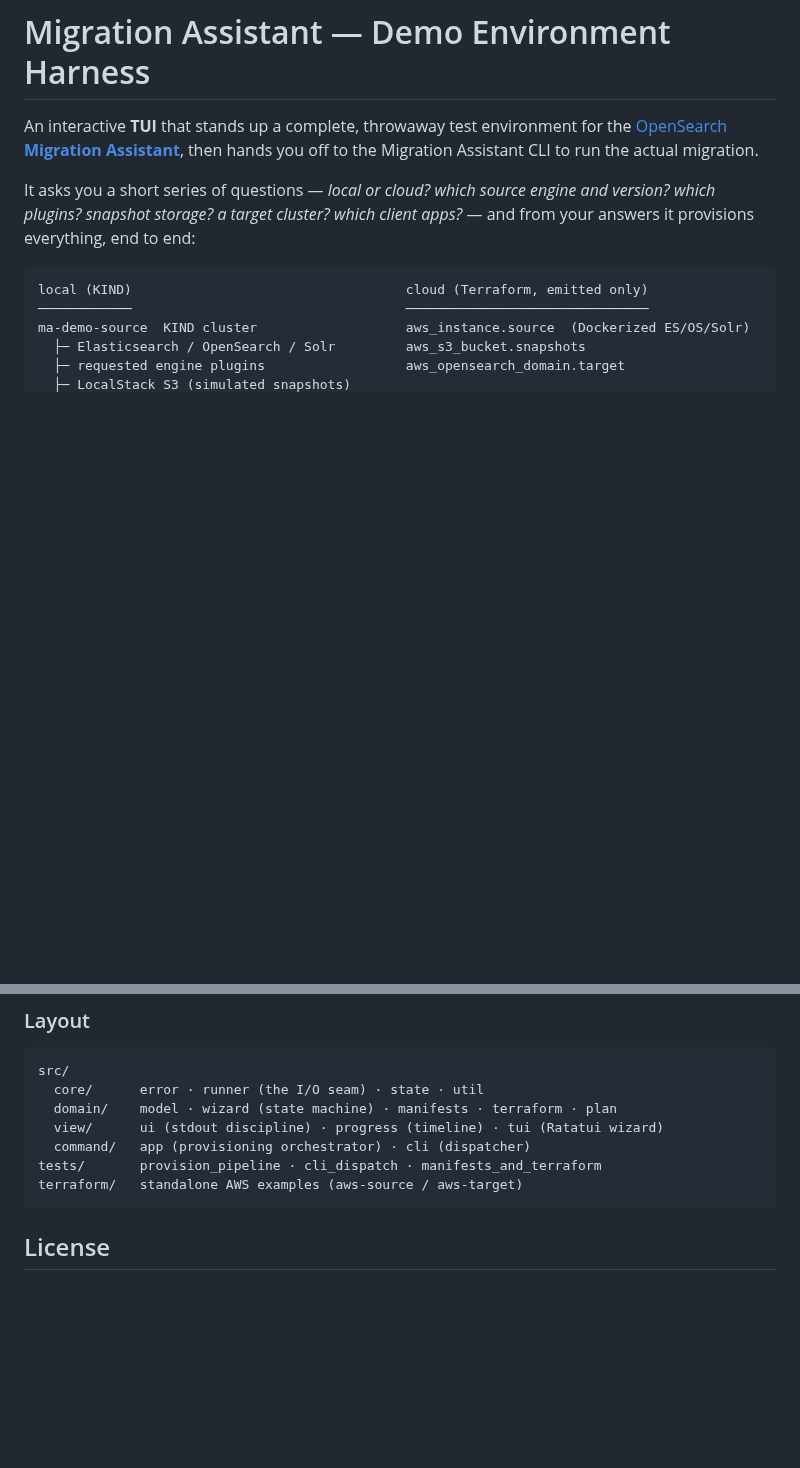
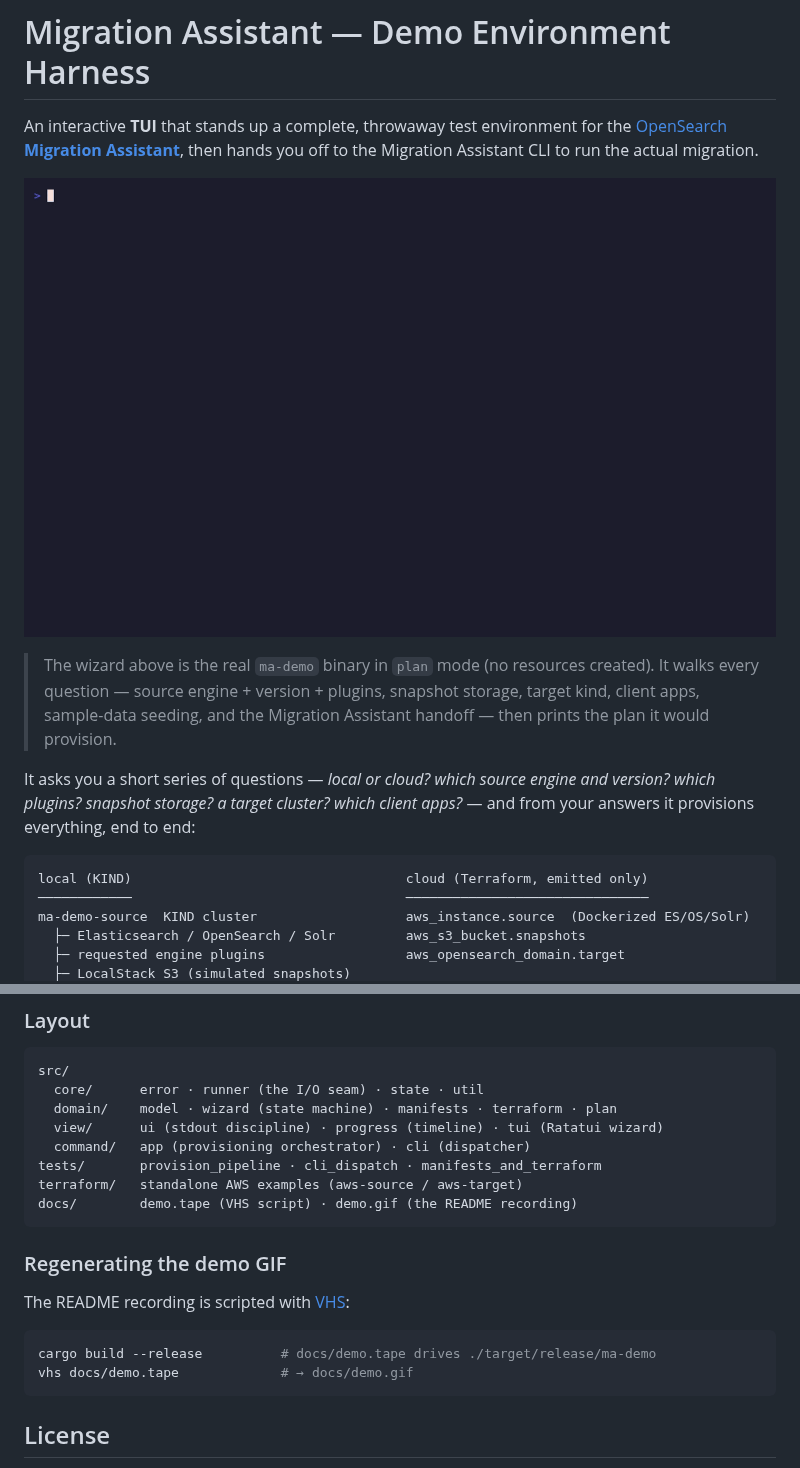
Before and after one commit to AndreKurait/opensearch-migrations-demo, a Markdown page: README.md, 2 parts joined by grey strips. Rendered like a GitHub page; pictures changed too: docs/demo.gif (added); blank space fills up the shorter version.

````diff
--- a/README.md
+++ b/README.md
@@ -3,6 +3,13 @@
 An interactive **TUI** that stands up a complete, throwaway test environment for
 the [OpenSearch **Migration Assistant**](https://github.com/opensearch-project/opensearch-migrations),
 then hands you off to the Migration Assistant CLI to run the actual migration.
+
+![ma-demo wizard walkthrough](docs/demo.gif)
+
+> The wizard above is the real `ma-demo` binary in `plan` mode (no resources
+> created). It walks every question — source engine + version + plugins,
+> snapshot storage, target kind, client apps, sample-data seeding, and the
+> Migration Assistant handoff — then prints the plan it would provision.
 
 It asks you a short series of questions — *local or cloud? which source engine
 and version? which plugins? snapshot storage? a target cluster? which client
@@ -172,6 +179,16 @@ src/
   command/   app (provisioning orchestrator) · cli (dispatcher)
 tests/       provision_pipeline · cli_dispatch · manifests_and_terraform
 terraform/   standalone AWS examples (aws-source / aws-target)
+docs/        demo.tape (VHS script) · demo.gif (the README recording)
+```
+
+### Regenerating the demo GIF
+
+The README recording is scripted with [VHS](https://github.com/charmbracelet/vhs):
+
+```sh
+cargo build --release          # docs/demo.tape drives ./target/release/ma-demo
+vhs docs/demo.tape             # → docs/demo.gif
 ```
 
 ## License
````
Also changed, not shown: 3 other files.
